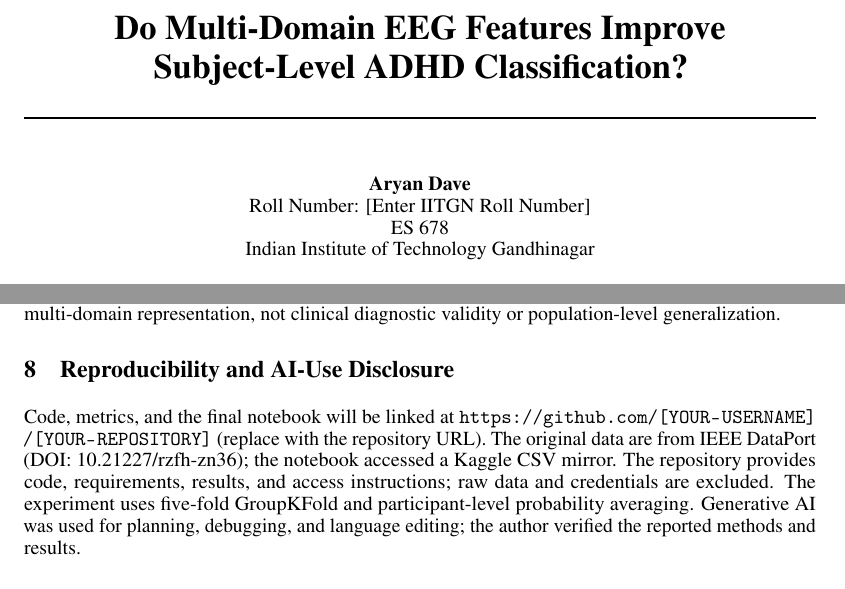
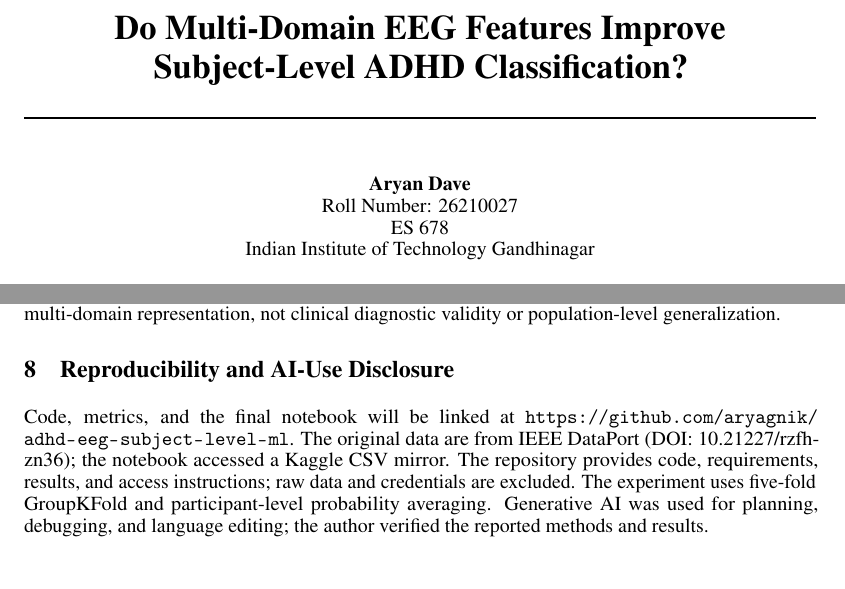
Before and after one commit to aryagnik/adhd-eeg-subject-level-ml, a LaTeX paper (paper/es678_project_template.tex): two parts of pages 1 and 4 of 4, joined at a grey line, cut so that both start at the same text. Compiled offline with pdfLaTeX.

Commit message:
Made changes in the project report

```diff
--- a/paper/es678_project_template.tex
+++ b/paper/es678_project_template.tex
@@ -23,7 +23,7 @@
 
 \author{%
   Aryan Dave \\
-  Roll Number: [Enter IITGN Roll Number] \\
+  Roll Number: 26210027 \\
   ES 678 \\
   Indian Institute of Technology Gandhinagar
 }
@@ -110,7 +110,7 @@ The graduate-depth component is a controlled comparison of 40 spectral and 199 m
 The independent sample contains 121 participants, not 5,621 independent cases; participants also contribute unequal numbers of epochs. GroupKFold prevents participant overlap but is not class-stratified, only five outer folds are available, and no external cohort is tested. The current code uses 2-second windows with 1-second gaps and does not apply separate filtering or ICA artifact removal. These limitations restrict generalization. The results support a dataset-specific advantage for the multi-domain representation, not clinical diagnostic validity or population-level generalization.
 
 \section{Reproducibility and AI-Use Disclosure}
-Code, metrics, and the final notebook will be linked at \url{https://github.com/[YOUR-USERNAME]/[YOUR-REPOSITORY]} (replace with the repository URL). The original data are from IEEE DataPort (DOI: 10.21227/rzfh-zn36); the notebook accessed a Kaggle CSV mirror. The repository provides code, requirements, results, and access instructions; raw data and credentials are excluded. The experiment uses five-fold GroupKFold and participant-level probability averaging. Generative AI was used for planning, debugging, and language editing; the author verified the reported methods and results.
+Code, metrics, and the final notebook will be linked at \url{https://github.com/aryagnik/adhd-eeg-subject-level-ml}. The original data are from IEEE DataPort (DOI: 10.21227/rzfh-zn36); the notebook accessed a Kaggle CSV mirror. The repository provides code, requirements, results, and access instructions; raw data and credentials are excluded. The experiment uses five-fold GroupKFold and participant-level probability averaging. Generative AI was used for planning, debugging, and language editing; the author verified the reported methods and results.
 
 \bibliographystyle{plainnat}
 \bibliography{references}
```
Also changed, not shown: paper/es678_project_template.pdf.
